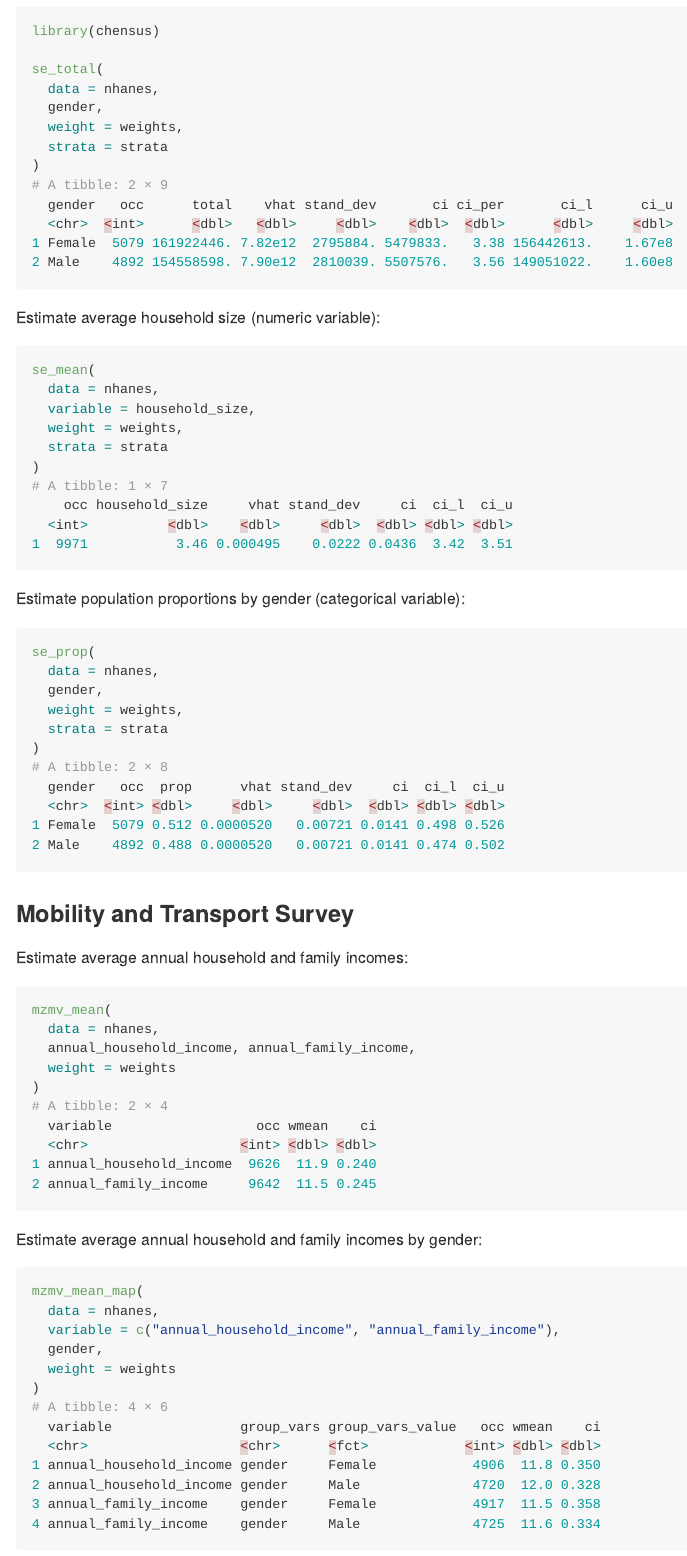
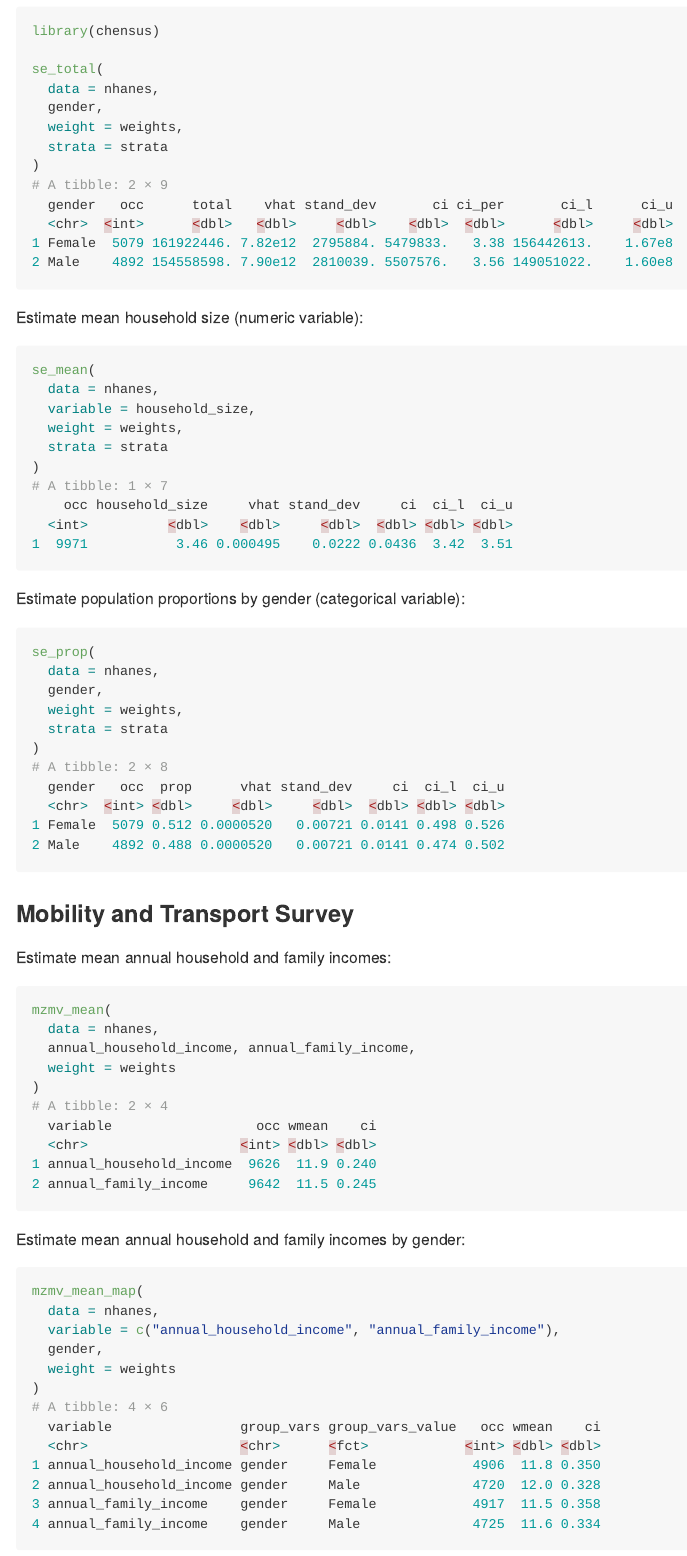
Before and after one commit to afds-bl/chensus, an R Markdown document (README.Rmd): the page in a window 1100 px wide, from 990 px down. The pictures show the output file README.md that the author committed with the source, drawn offline in the style of GitHub; badge pictures from the web are left out.

````diff
--- a/README.Rmd
+++ b/README.Rmd
@@ -72,7 +72,7 @@
 )
 ```
 
-Estimate average household size (numeric variable):
+Estimate mean household size (numeric variable):
 
 ```{r}
 se_mean(
@@ -96,7 +96,7 @@
 
 ### Mobility and Transport Survey
 
-Estimate average annual household and family incomes:
+Estimate mean annual household and family incomes:
 
 ```{r example3}
 mzmv_mean(
@@ -106,7 +106,7 @@
 )
 ```
 
-Estimate average annual household and family incomes by gender:
+Estimate mean annual household and family incomes by gender:
 
 ``` {r}
 mzmv_mean_map(
````
Also changed, not shown: R/se_mean.R (+2 -2 lines), vignettes/chensus.Rmd (+1 -1 lines), README.md, 1 other file.
